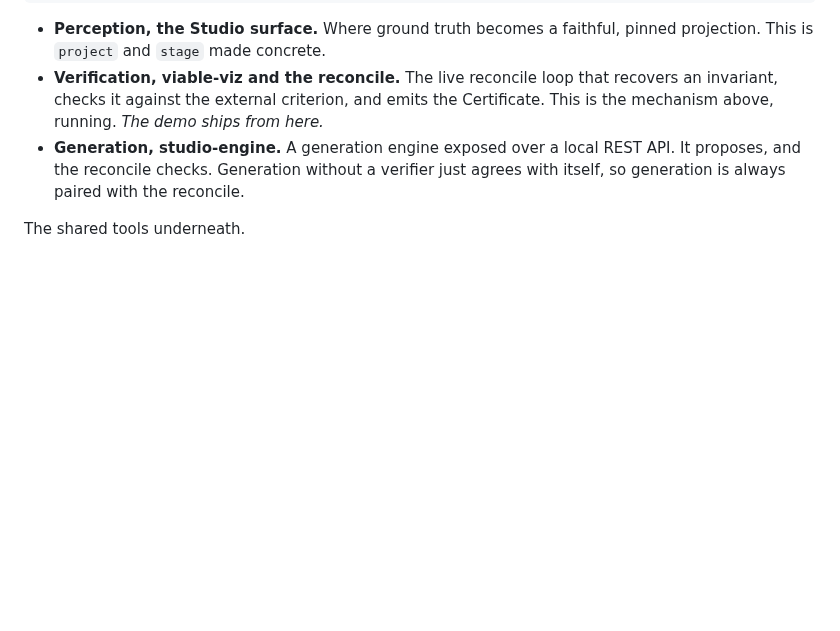
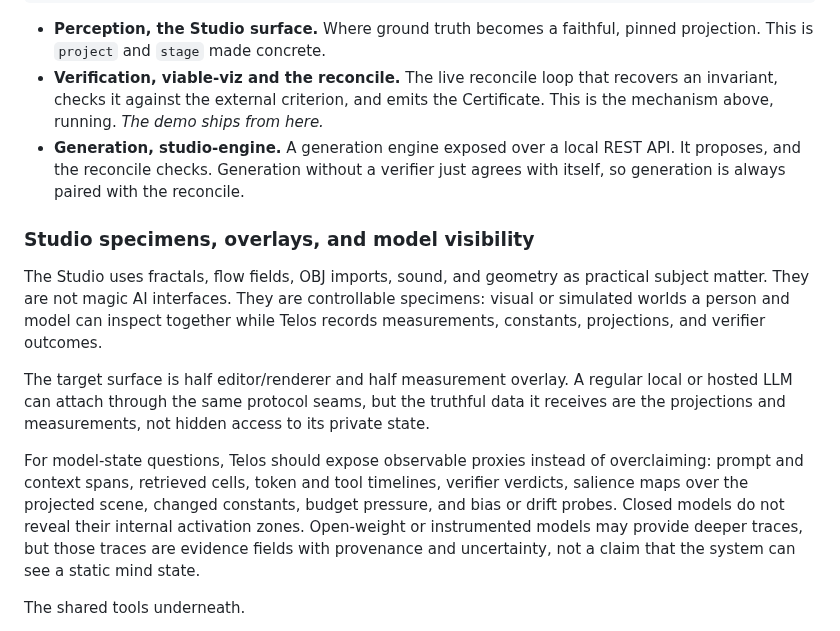
Before and after one commit to HarperZ9/telos, a Markdown page: docs/ARCHITECTURE.md, the part around the change. Drawn GitHub-style; blank space fills up the shorter version.

```diff
--- a/docs/ARCHITECTURE.md
+++ b/docs/ARCHITECTURE.md
@@ -170,6 +170,14 @@ Telos is one body, but the organs are built and proven as separate, real tools.
 - **Verification, viable-viz and the reconcile.** The live reconcile loop that recovers an invariant, checks it against the external criterion, and emits the Certificate. This is the mechanism above, running. *The demo ships from here.*
 - **Generation, studio-engine.** A generation engine exposed over a local REST API. It proposes, and the reconcile checks. Generation without a verifier just agrees with itself, so generation is always paired with the reconcile.
 
+### Studio specimens, overlays, and model visibility
+
+The Studio uses fractals, flow fields, OBJ imports, sound, and geometry as practical subject matter. They are not magic AI interfaces. They are controllable specimens: visual or simulated worlds a person and model can inspect together while Telos records measurements, constants, projections, and verifier outcomes.
+
+The target surface is half editor/renderer and half measurement overlay. A regular local or hosted LLM can attach through the same protocol seams, but the truthful data it receives are the projections and measurements, not hidden access to its private state.
+
+For model-state questions, Telos should expose observable proxies instead of overclaiming: prompt and context spans, retrieved cells, token and tool timelines, verifier verdicts, salience maps over the projected scene, changed constants, budget pressure, and bias or drift probes. Closed models do not reveal their internal activation zones. Open-weight or instrumented models may provide deeper traces, but those traces are evidence fields with provenance and uncertainty, not a claim that the system can see a static mind state.
+
 The shared tools underneath.
 
 - **render-nd** projects a structure (for example an n-dimensional polytope) into bytes you can perceive.
```
Also changed, not shown: README.md (+1 -1 lines), docs/brand/telos-hero.png (added).
